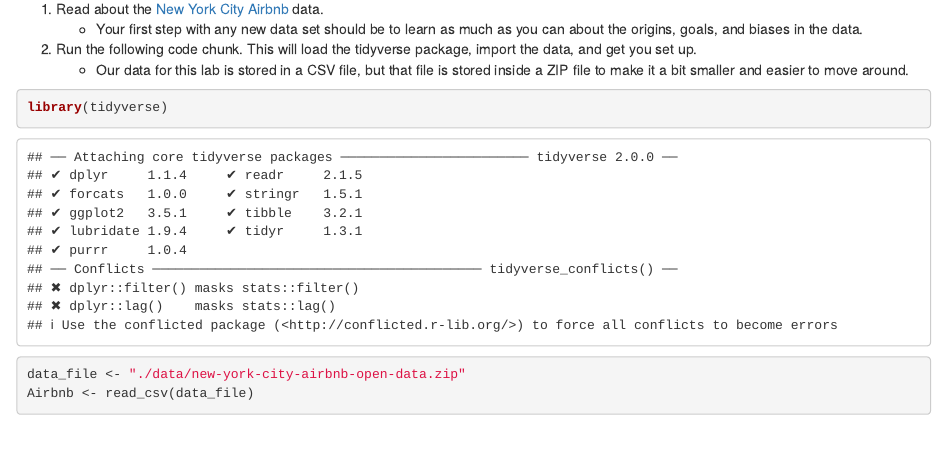
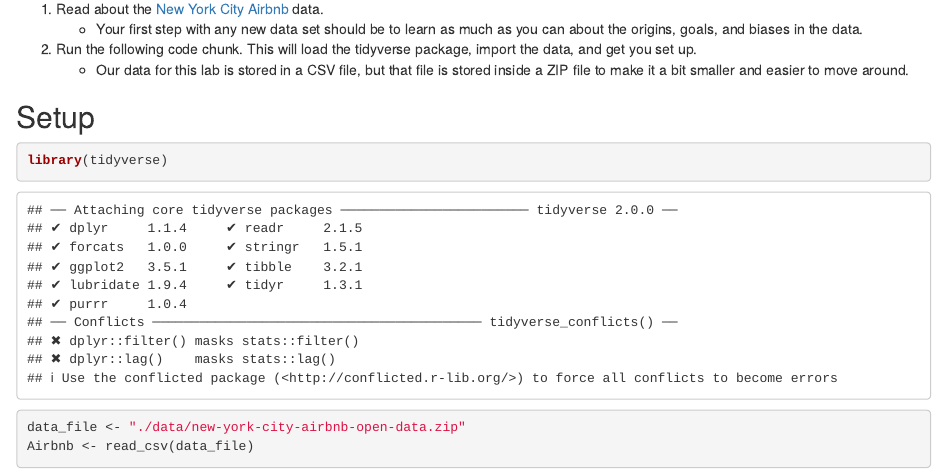
Before and after one commit to intro-to-data/Lecture03, an R Markdown document (lab.Rmd): the page in a window 1100 px wide, from 940 px down. Rendered offline with R 4.5, knitr and Pandoc, with nearby package versions; some code elsewhere in the file could not run offline.

Commit message:
Adds setup sections.

````diff
--- a/lab.Rmd
+++ b/lab.Rmd
@@ -37,6 +37,8 @@
     - Your first step with any new data set should be to learn as much as you can about the origins, goals, and biases in the data.
 2. Run the following code chunk. This will load the tidyverse package, import the data, and get you set up.
     - Our data for this lab is stored in a CSV file, but that file is stored inside a ZIP file to make it a bit smaller and easier to move around.
+
+## Setup
 
 ```{r}
 library(tidyverse)
````
Also changed, not shown: lecture.Rmd (+2 -0 lines).
